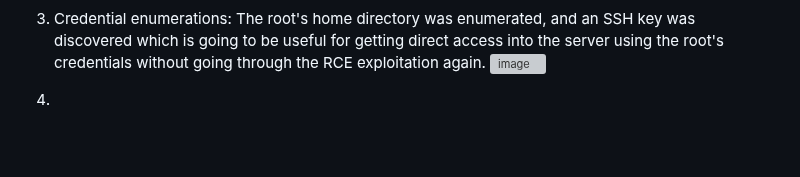
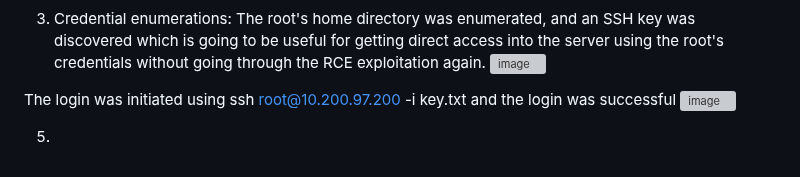
Before and after one commit to Tharisky/Portfolio, a Markdown page: Red Team/Labs/Wreath.md, the part around the change. Rendered like a GitHub page; blank space fills up the shorter version; grey boxes are pictures that could not be loaded.

```diff
--- a/Red Team/Labs/Wreath.md
+++ b/Red Team/Labs/Wreath.md
@@ -73,5 +73,7 @@ cat /etc/shadow was used to enumerate the root's password hash, then wreath's pa
 The root's home directory was enumerated, and an SSH key was discovered which is going to be useful for getting direct access into the server using the root's credentials without going through the RCE exploitation again.
 ![image](https://github.com/user-attachments/assets/76989e81-ed00-4c20-9b68-7cc2bce3e6f6)
 
+The login was initiated using ssh root@10.200.97.200 -i key.txt  and the login was successful
+![image](https://github.com/user-attachments/assets/2f0382a1-5064-44b3-86c5-e1e31387626b)
 
 5.
```
